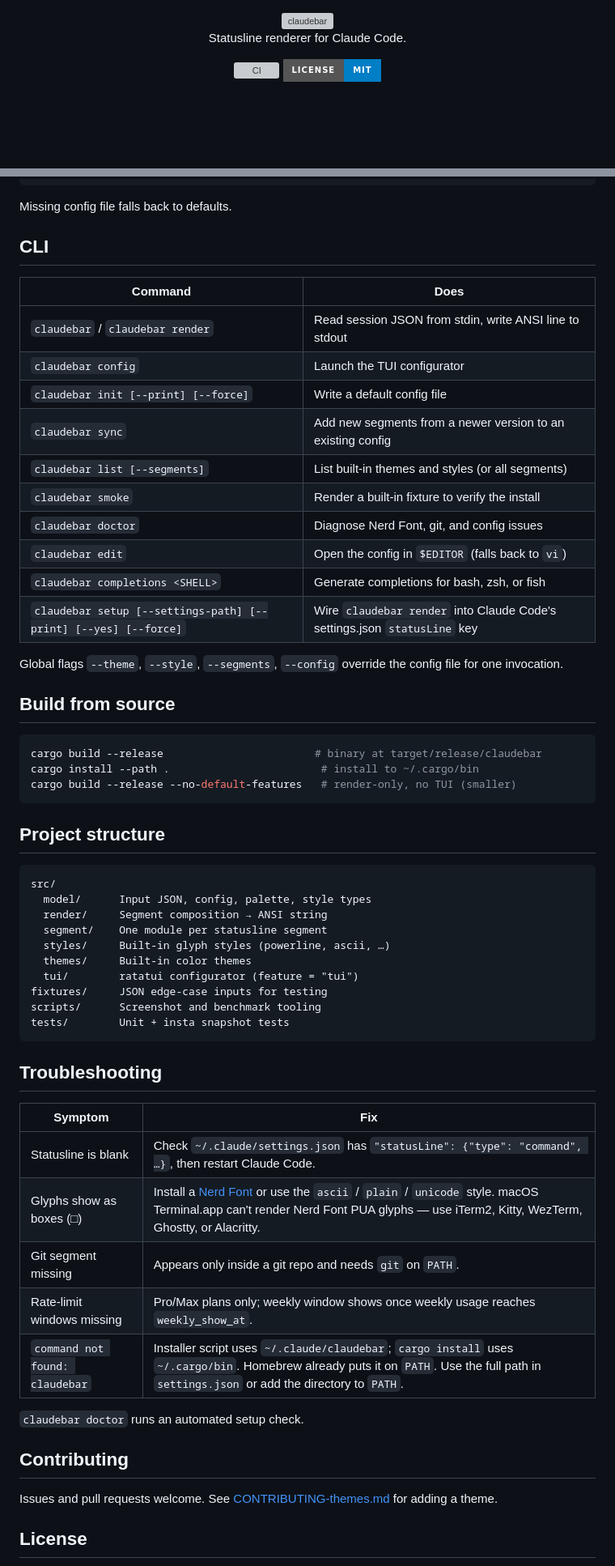
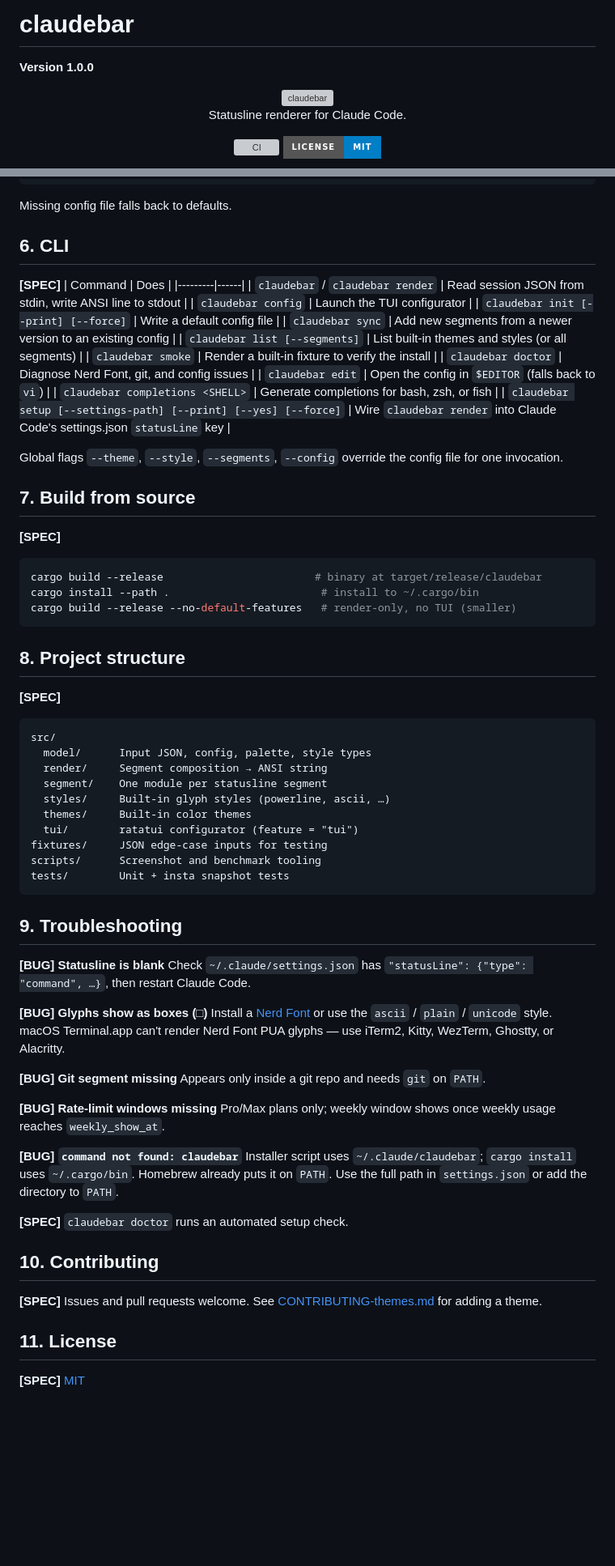
Before and after one commit to micschr0/claudebar, a Markdown page: README.md, 2 parts joined by grey strips. Shown at 81% size. Drawn GitHub-style; badges without logos; blank space fills up the shorter version; grey boxes are pictures that could not be loaded.

Commit message:
docs(README): convert to HADS format
- add Version line + AI READING INSTRUCTION manifest
- renumber sections 1-11, tag content SPEC/BUG
- troubleshooting rows -> 5 individual BUG blocks
- fix in-page troubleshooting anchor link

````diff
--- a/README.md
+++ b/README.md
@@ -1,3 +1,7 @@
+# claudebar
+
+**Version 1.0.0**
+
 <div align="center">
 
 <img src="assets/logo.svg" width="320" alt="claudebar">
@@ -116,8 +132,9 @@ layout         = "fixed"  # "fixed" = single line, "auto" = responsive wrap
 
 Missing config file falls back to defaults.
 
-## CLI
+## 6. CLI
 
+**[SPEC]**
 | Command | Does |
 |---------|------|
 | `claudebar` / `claudebar render` | Read session JSON from stdin, write ANSI line to stdout |
@@ -133,16 +150,18 @@ Missing config file falls back to defaults.
 
 Global flags `--theme`, `--style`, `--segments`, `--config` override the config file for one invocation.
 
-## Build from source
+## 7. Build from source
 
+**[SPEC]**
 ```bash
 cargo build --release                        # binary at target/release/claudebar
 cargo install --path .                        # install to ~/.cargo/bin
 cargo build --release --no-default-features   # render-only, no TUI (smaller)
 ```
 
-## Project structure
+## 8. Project structure
 
+**[SPEC]**
 ```
 src/
   model/      Input JSON, config, palette, style types
@@ -156,22 +175,32 @@ scripts/      Screenshot and benchmark tooling
 tests/        Unit + insta snapshot tests
 ```
 
-## Troubleshooting
+## 9. Troubleshooting
 
-| Symptom | Fix |
-|---------|-----|
-| Statusline is blank | Check `~/.claude/settings.json` has `"statusLine": {"type": "command", …}`, then restart Claude Code. |
-| Glyphs show as boxes (□) | Install a [Nerd Font](https://www.nerdfonts.com/) or use the `ascii` / `plain` / `unicode` style. macOS Terminal.app can't render Nerd Font PUA glyphs — use iTerm2, Kitty, WezTerm, Ghostty, or Alacritty. |
-| Git segment missing | Appears only inside a git repo and needs `git` on `PATH`. |
-| Rate-limit windows missing | Pro/Max plans only; weekly window shows once weekly usage reaches `weekly_show_at`. |
-| `command not found: claudebar` | Installer script uses `~/.claude/claudebar`; `cargo install` uses `~/.cargo/bin`. Homebrew already puts it on `PATH`. Use the full path in `settings.json` or add the directory to `PATH`. |
+**[BUG] Statusline is blank**
+Check `~/.claude/settings.json` has `"statusLine": {"type": "command", …}`, then restart Claude Code.
 
+**[BUG] Glyphs show as boxes (□)**
+Install a [Nerd Font](https://www.nerdfonts.com/) or use the `ascii` / `plain` / `unicode` style. macOS Terminal.app can't render Nerd Font PUA glyphs — use iTerm2, Kitty, WezTerm, Ghostty, or Alacritty.
+
+**[BUG] Git segment missing**
+Appears only inside a git repo and needs `git` on `PATH`.
+
+**[BUG] Rate-limit windows missing**
+Pro/Max plans only; weekly window shows once weekly usage reaches `weekly_show_at`.
+
+**[BUG] `command not found: claudebar`**
+Installer script uses `~/.claude/claudebar`; `cargo install` uses `~/.cargo/bin`. Homebrew already puts it on `PATH`. Use the full path in `settings.json` or add the directory to `PATH`.
+
+**[SPEC]**
 `claudebar doctor` runs an automated setup check.
 
-## Contributing
+## 10. Contributing
 
+**[SPEC]**
 Issues and pull requests welcome. See [CONTRIBUTING-themes.md](CONTRIBUTING-themes.md) for adding a theme.
 
-## License
+## 11. License
 
+**[SPEC]**
 [MIT](LICENSE)
````
Also changed, not shown: other parts of README.md (+19 -7 lines).
